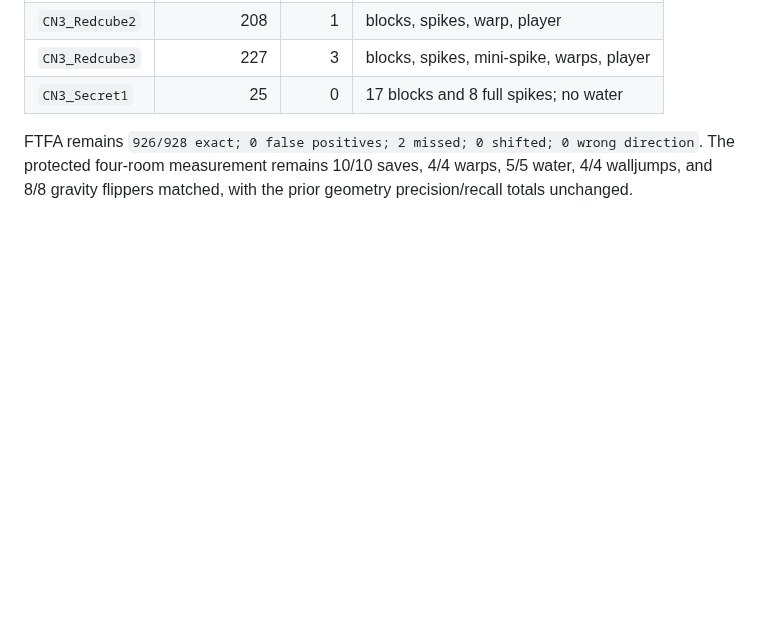
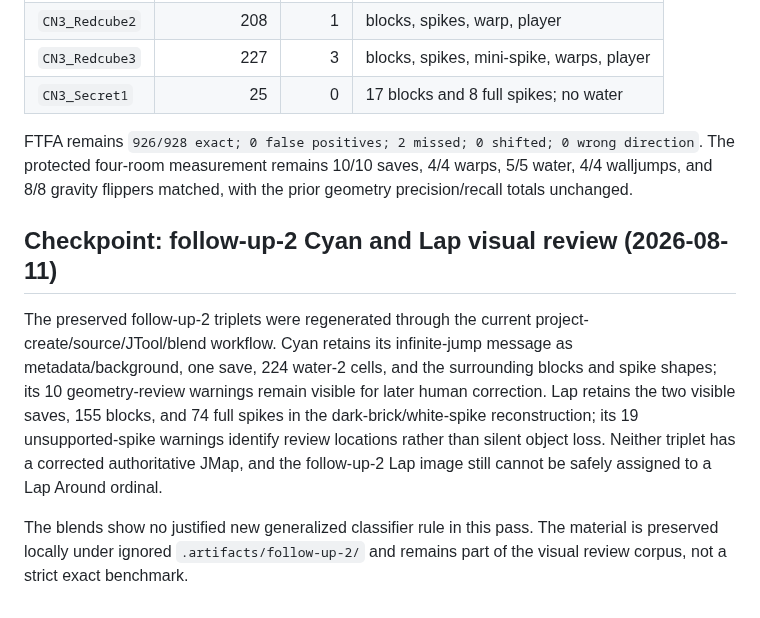
Before and after one commit to FranciscoVCM/Jtool-Scanner, a Markdown page: DEVELOPMENT_PROGRESS.md, the part around the change. GitHub-like rendering; blank space fills up the shorter version.

Commit message:
docs: record follow-up visual review

```diff
--- a/DEVELOPMENT_PROGRESS.md
+++ b/DEVELOPMENT_PROGRESS.md
@@ -561,3 +561,19 @@ FTFA remains `926/928 exact; 0 false positives; 2 missed; 0 shifted; 0
 wrong direction`. The protected four-room measurement remains 10/10 saves,
 4/4 warps, 5/5 water, 4/4 walljumps, and 8/8 gravity flippers matched, with
 the prior geometry precision/recall totals unchanged.
+
+## Checkpoint: follow-up-2 Cyan and Lap visual review (2026-08-11)
+
+The preserved follow-up-2 triplets were regenerated through the current
+project-create/source/JTool/blend workflow. Cyan retains its infinite-jump
+message as metadata/background, one save, 224 water-2 cells, and the
+surrounding blocks and spike shapes; its 10 geometry-review warnings remain
+visible for later human correction. Lap retains the two visible saves, 155
+blocks, and 74 full spikes in the dark-brick/white-spike reconstruction; its
+19 unsupported-spike warnings identify review locations rather than silent
+object loss. Neither triplet has a corrected authoritative JMap, and the
+follow-up-2 Lap image still cannot be safely assigned to a Lap Around ordinal.
+
+The blends show no justified new generalized classifier rule in this pass.
+The material is preserved locally under ignored `.artifacts/follow-up-2/` and
+remains part of the visual review corpus, not a strict exact benchmark.
```
